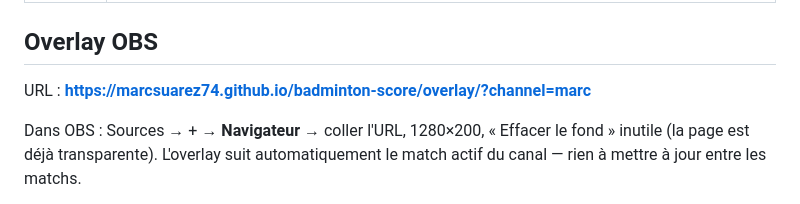
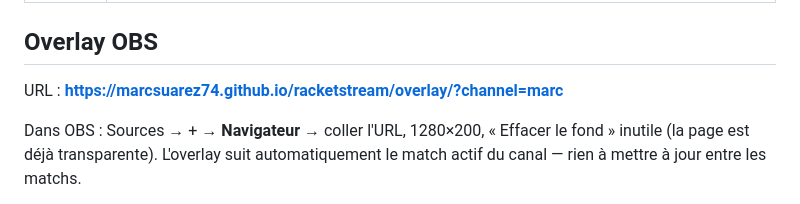
Before and after one commit to marcsuarez74/badminton-score, a Markdown page: README.md, the part around the change. Rendered like a GitHub page.

Commit message:
docs: URL de l'overlay sur le nouveau nom Pages (racketstream)

```diff
--- a/README.md
+++ b/README.md
@@ -42,7 +42,7 @@ avec une clé device dédiée (canal `ami`).
 
 ## Overlay OBS
 
-URL : **https://marcsuarez74.github.io/badminton-score/overlay/?channel=marc**
+URL : **https://marcsuarez74.github.io/racketstream/overlay/?channel=marc**
 
 Dans OBS : Sources → + → **Navigateur** → coller l'URL, 1280×200, « Effacer le
 fond » inutile (la page est déjà transparente). L'overlay suit automatiquement
```
Also changed, not shown: docs/guide-utilisateur.md (+1 -1 lines).
